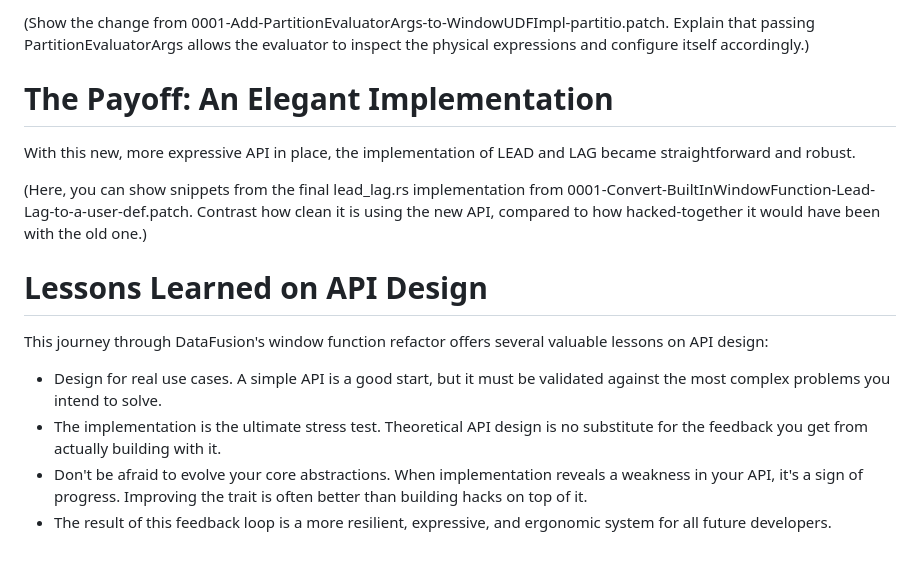
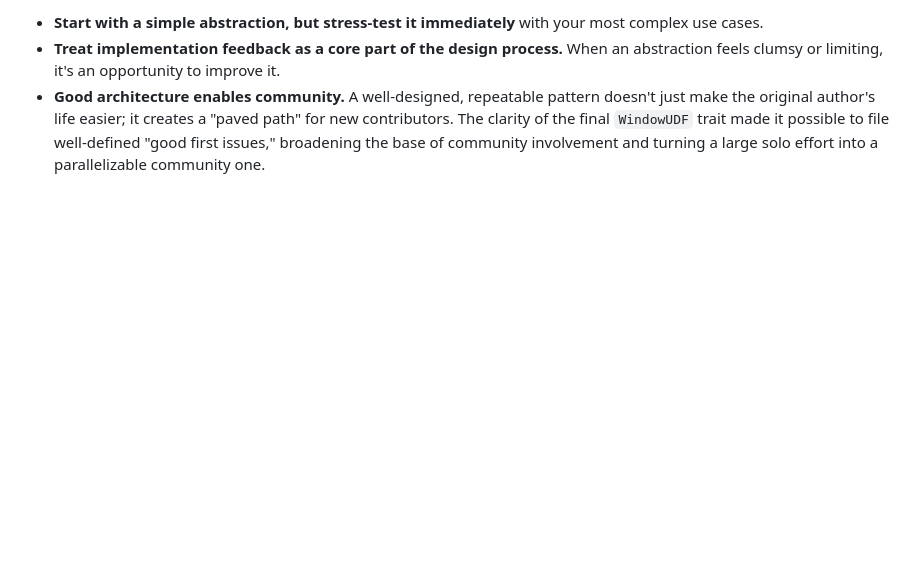
Before and after one commit to jcsherin/jcsherin.github.io, a Markdown page: posts/2025-06-17-implementing-datafusion-udwf-api/index.md, the part around one of its changes. Drawn GitHub-style; blank space fills up the shorter version.

```diff
--- a/posts/2025-06-17-implementing-datafusion-udwf-api/index.md
+++ b/posts/2025-06-17-implementing-datafusion-udwf-api/index.md
@@ -93,24 +80,8 @@ Finally, to give the stateful evaluator access to its arguments, we enhanced the
 
-(Show the change from 0001-Add-PartitionEvaluatorArgs-to-WindowUDFImpl-partitio.patch. Explain that passing
-PartitionEvaluatorArgs allows the evaluator to inspect the physical expressions and configure itself accordingly.)
-
-# The Payoff: An Elegant Implementation
-
-With this new, more expressive API in place, the implementation of LEAD and LAG became straightforward and robust.
-
-(Here, you can show snippets from the final lead_lag.rs implementation from
-0001-Convert-BuiltInWindowFunction-Lead-Lag-to-a-user-def.patch. Contrast how clean it is using the new API, compared to
-how hacked-together it would have been with the old one.)
-
-# Lessons Learned on API Design
-
-This journey through DataFusion's window function refactor offers several valuable lessons on API design:
-
-- Design for real use cases. A simple API is a good start, but it must be validated against the most complex
-  problems you
-  intend to solve.
-- The implementation is the ultimate stress test. Theoretical API design is no substitute for the feedback you get from
-  actually building with it.
-- Don't be afraid to evolve your core abstractions. When implementation reveals a weakness in your API, it's a sign of
-  progress. Improving the trait is often better than building hacks on top of it.
-- The result of this feedback loop is a more resilient, expressive, and ergonomic system for all future developers.
+* **Start with a simple abstraction, but stress-test it immediately** with your most complex use cases.
+* **Treat implementation feedback as a core part of the design process.** When an abstraction feels clumsy or limiting,
+  it's an opportunity to improve it.
+* **Good architecture enables community.** A well-designed, repeatable pattern doesn't just make the original author's
+  life easier; it creates a "paved path" for new contributors. The clarity of the final `WindowUDF` trait made it
+  possible to file well-defined "good first issues," broadening the base of community involvement and turning a large
+  solo effort into a parallelizable community one.
```
Also changed, not shown: other parts of posts/2025-06-17-implementing-datafusion-udwf-api/index.md (+38 -51 lines).
